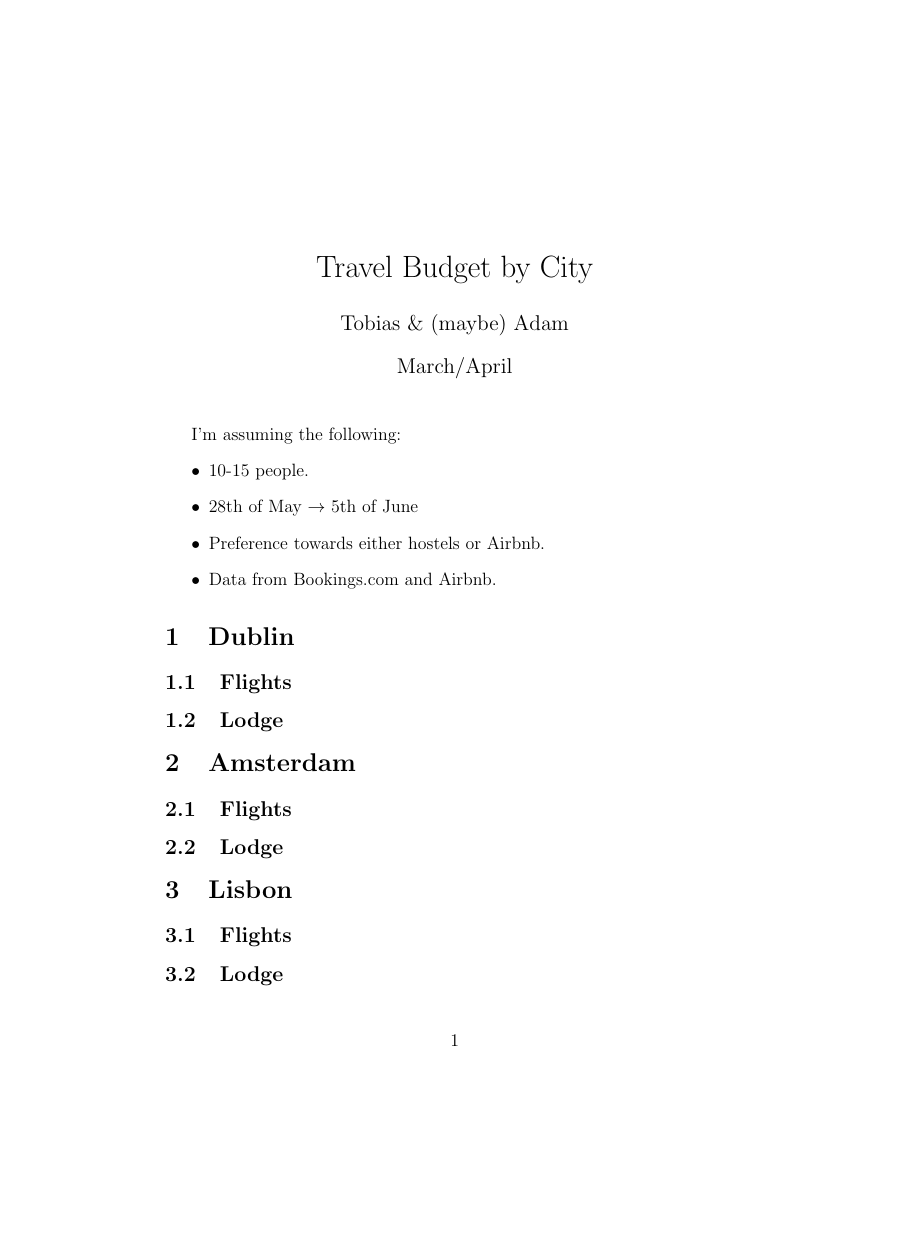
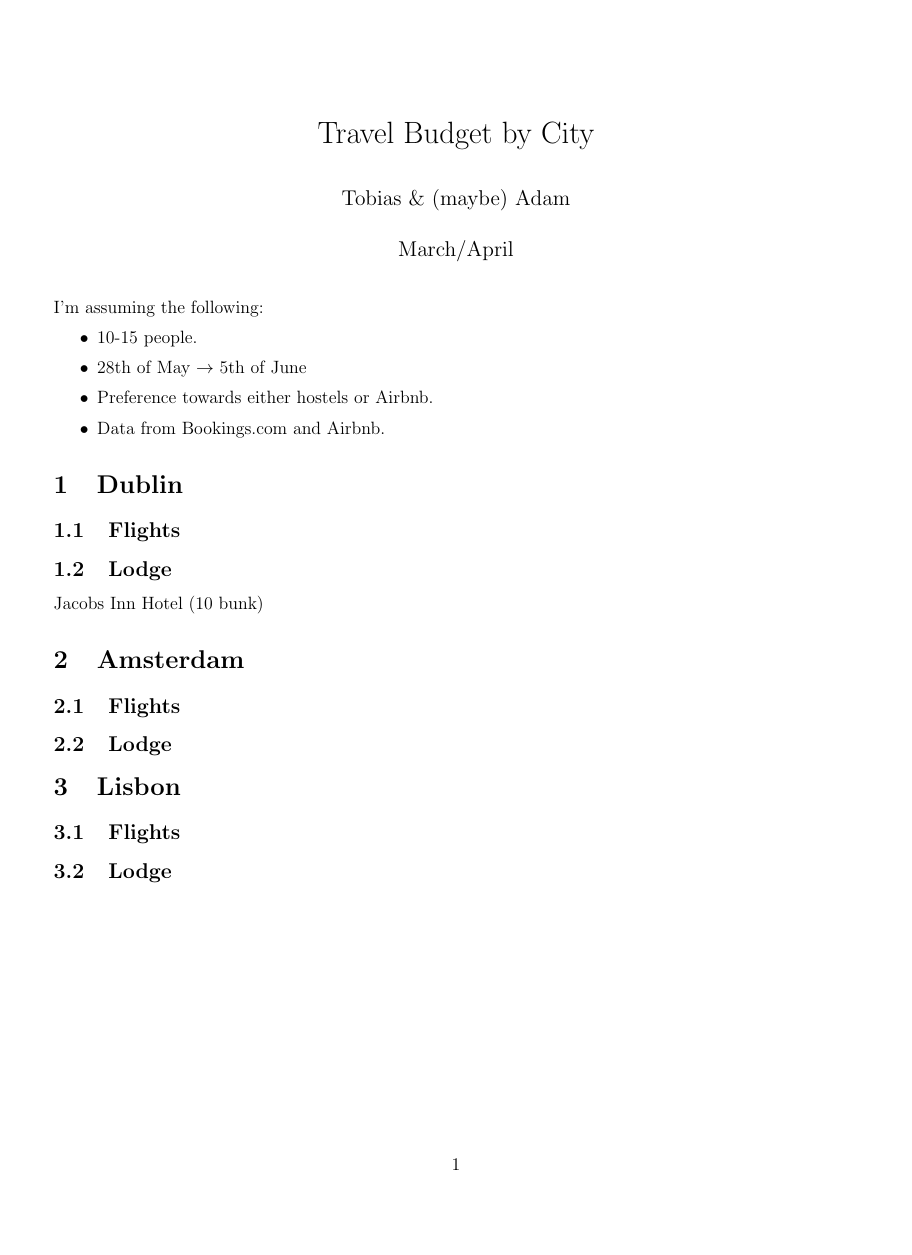
Before and after one commit to slate-edin/2022-Summer, a LaTeX document (Travel_Plans.tex): the whole page, the shorter picture padded with empty space. Compiled offline with pdfLaTeX.

Commit message:
txs auto checkin

```diff
--- a/Travel_Plans.tex
+++ b/Travel_Plans.tex
@@ -3,6 +3,11 @@
 \title{Travel Budget by City}
 \author{Tobias \& (maybe) Adam}
 \date{March/April}
+\documentclass{article}
+\usepackage{minted, graphicx, parskip}
+\usepackage[utf8]{inputenc}
+\usepackage[margin=0.5in]{geometry}
+\setlength{\parskip}{0.5em}
 
 \begin{document}
 	\maketitle
@@ -18,6 +23,7 @@
 	\subsection{Flights}
 
 	\subsection{Lodge}
+	Jacobs Inn Hotel (10 bunk)
 
 	\section{Amsterdam}
 
```
